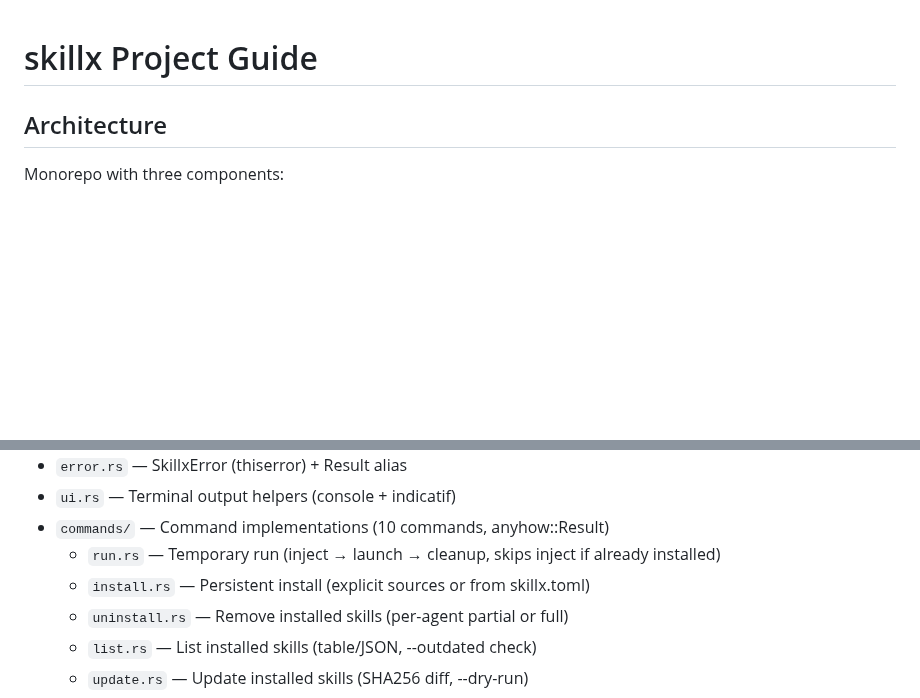
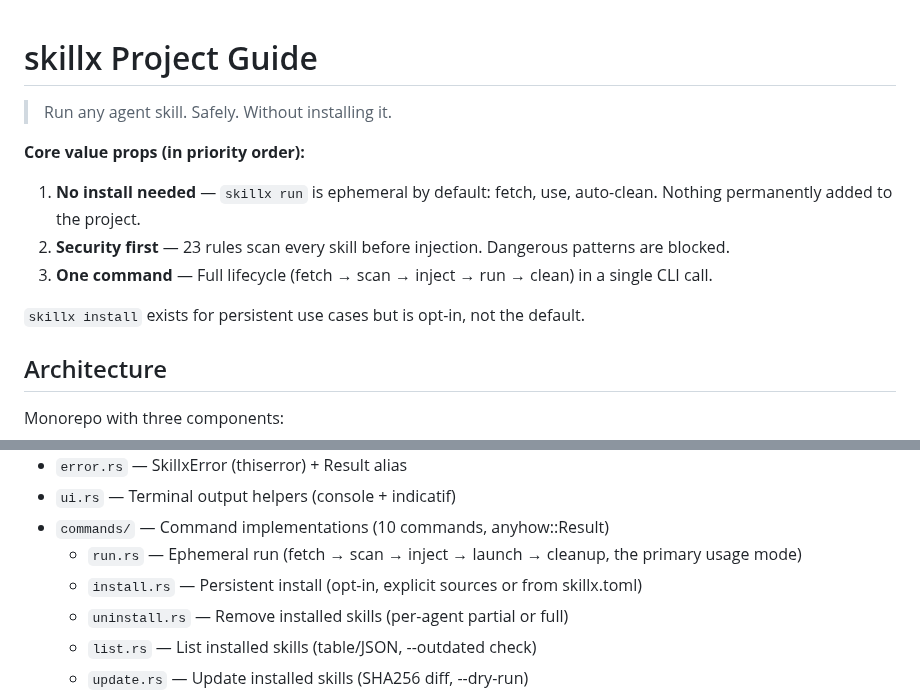
Before and after one commit to skillx-run/skillx, a Markdown page: CLAUDE.md, 2 parts joined by grey strips. Drawn GitHub-style; blank space fills up the shorter version.

```diff
--- a/CLAUDE.md
+++ b/CLAUDE.md
@@ -1,4 +1,13 @@
 # skillx Project Guide
+
+> Run any agent skill. Safely. Without installing it.
+
+**Core value props (in priority order):**
+1. **No install needed** — `skillx run` is ephemeral by default: fetch, use, auto-clean. Nothing permanently added to the project.
+2. **Security first** — 23 rules scan every skill before injection. Dangerous patterns are blocked.
+3. **One command** — Full lifecycle (fetch → scan → inject → run → clean) in a single CLI call.
+
+`skillx install` exists for persistent use cases but is opt-in, not the default.
 
 ## Architecture
 
@@ -53,8 +62,8 @@ Key modules:
 - `error.rs` — SkillxError (thiserror) + Result alias
 - `ui.rs` — Terminal output helpers (console + indicatif)
 - `commands/` — Command implementations (10 commands, anyhow::Result)
-  - `run.rs` — Temporary run (inject → launch → cleanup, skips inject if already installed)
-  - `install.rs` — Persistent install (explicit sources or from skillx.toml)
+  - `run.rs` — Ephemeral run (fetch → scan → inject → launch → cleanup, the primary usage mode)
+  - `install.rs` — Persistent install (opt-in, explicit sources or from skillx.toml)
   - `uninstall.rs` — Remove installed skills (per-agent partial or full)
   - `list.rs` — List installed skills (table/JSON, --outdated check)
   - `update.rs` — Update installed skills (SHA256 diff, --dry-run)
```
Also changed, not shown: README.md (+34 -44 lines).
